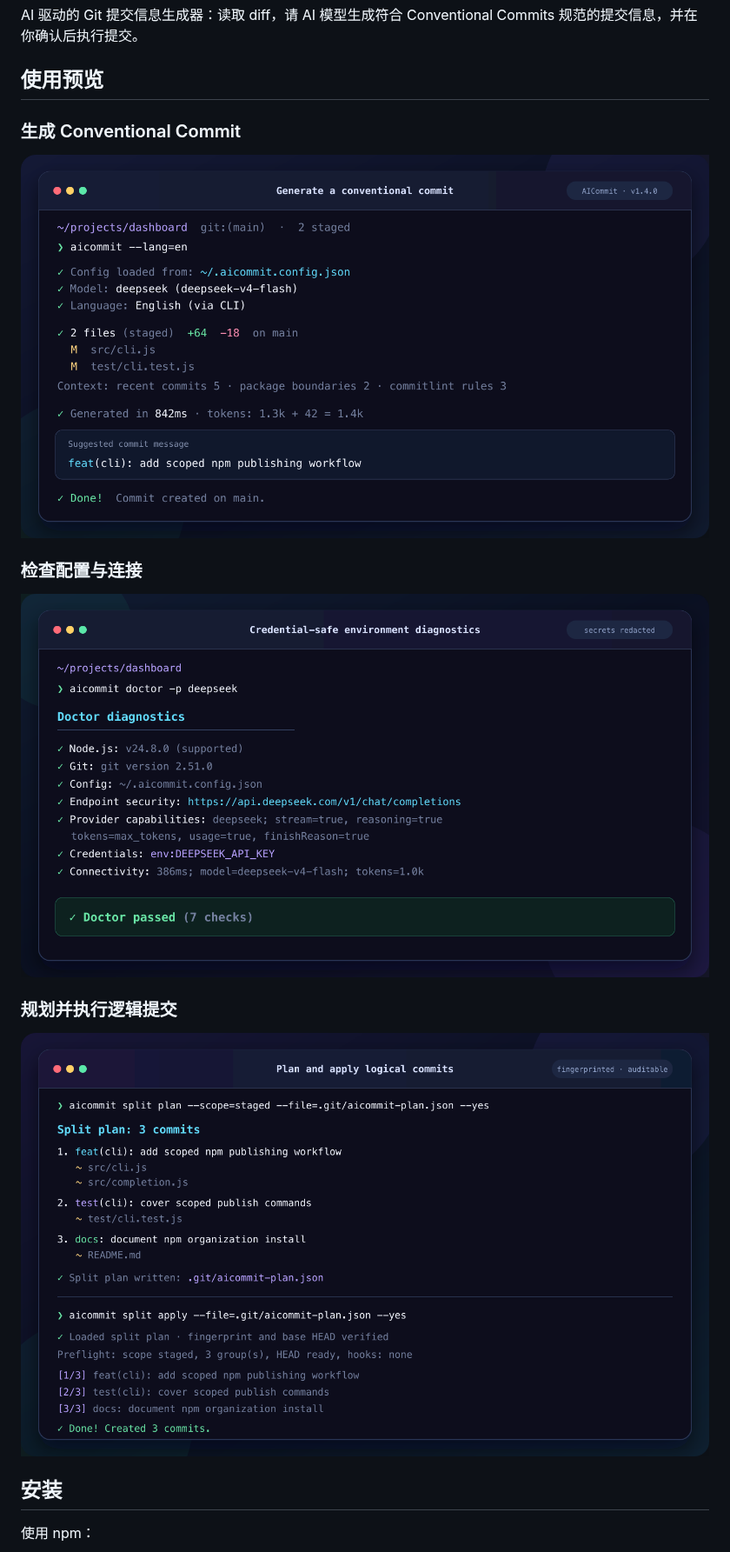
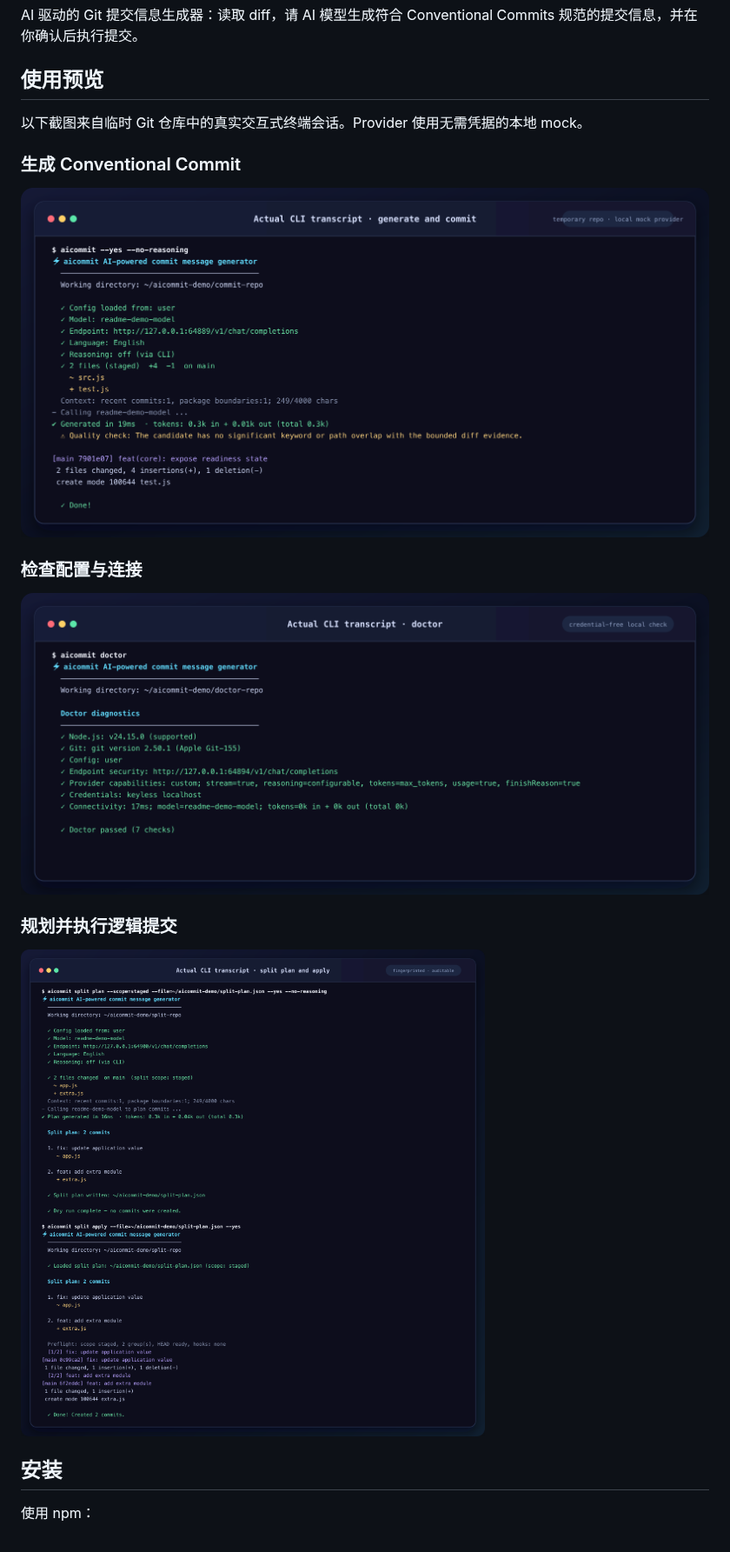
Before and after one commit to hi-fullmoon/AICommit, a Markdown page: README.zh-CN.md, the part around the change. Shown at 87% size. Drawn GitHub-style; pictures changed too: docs/assets/readme/doctor-diagnostics.png, docs/assets/readme/generate-commit.png, docs/assets/readme/split-workflow.png.

```diff
--- a/README.zh-CN.md
+++ b/README.zh-CN.md
@@ -5,6 +5,8 @@
 AI 驱动的 Git 提交信息生成器：读取 diff，请 AI 模型生成符合 Conventional Commits 规范的提交信息，并在你确认后执行提交。
 
 ## 使用预览
+
+以下截图来自临时 Git 仓库中的真实交互式终端会话。Provider 使用无需凭据的本地 mock。
 
 ### 生成 Conventional Commit
 
```
Also changed, not shown: README.md (+2 -0 lines), 3 other files.
